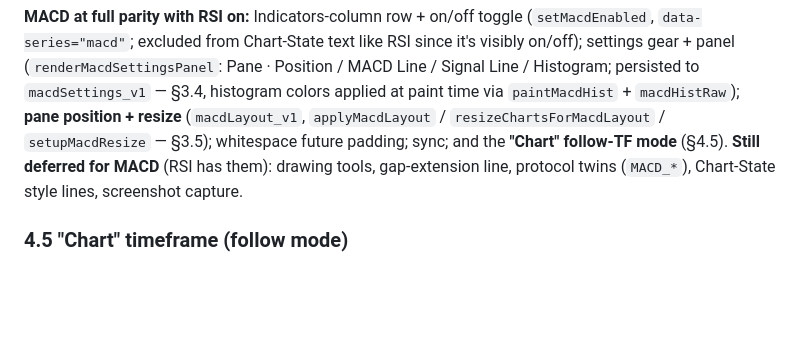
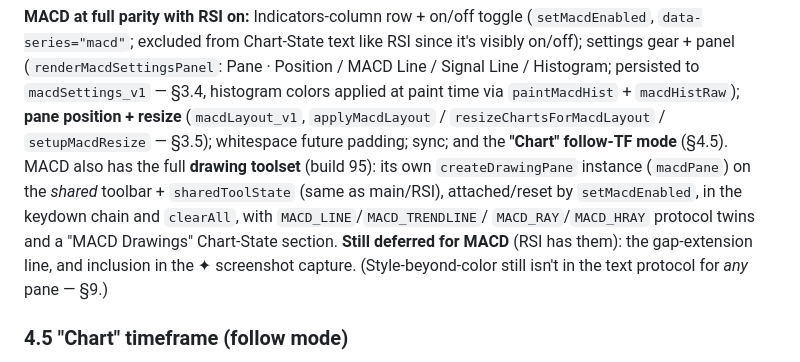
Before and after one commit to BenGeeMan/Chart, a Markdown page: CHART_TECHNICAL_REFERENCE.md, the part around the change. Drawn GitHub-style; blank space fills up the shorter version.

Commit message:
Doc: MACD drawing tools no longer deferred (build 95)
Co-Authored-By: Claude Opus 4.8 <noreply@anthropic.com>

```diff
--- a/CHART_TECHNICAL_REFERENCE.md
+++ b/CHART_TECHNICAL_REFERENCE.md
@@ -403,9 +403,15 @@ at paint time via `paintMacdHist` + `macdHistRaw`); **pane position +
 resize** (`macdLayout_v1`, `applyMacdLayout` / `resizeChartsForMacdLayout`
 / `setupMacdResize` — §3.5); whitespace future padding; sync; and the
 **"Chart" follow-TF mode** (§4.5).
-**Still deferred for MACD** (RSI has them): drawing tools, gap-extension
-line, protocol twins (`MACD_*`), Chart-State style lines, screenshot
-capture.
+MACD also has the full **drawing toolset** (build 95): its own
+`createDrawingPane` instance (`macdPane`) on the *shared* toolbar +
+`sharedToolState` (same as main/RSI), attached/reset by `setMacdEnabled`,
+in the keydown chain and `clearAll`, with `MACD_LINE`/`MACD_TRENDLINE`/
+`MACD_RAY`/`MACD_HRAY` protocol twins and a "MACD Drawings" Chart-State
+section.
+**Still deferred for MACD** (RSI has them): the gap-extension line, and
+inclusion in the ✦ screenshot capture. (Style-beyond-color still isn't in
+the text protocol for *any* pane — §9.)
 
 ### 4.5 "Chart" timeframe (follow mode)
 Each indicator's TF row starts with a **"Chart"** button
```
